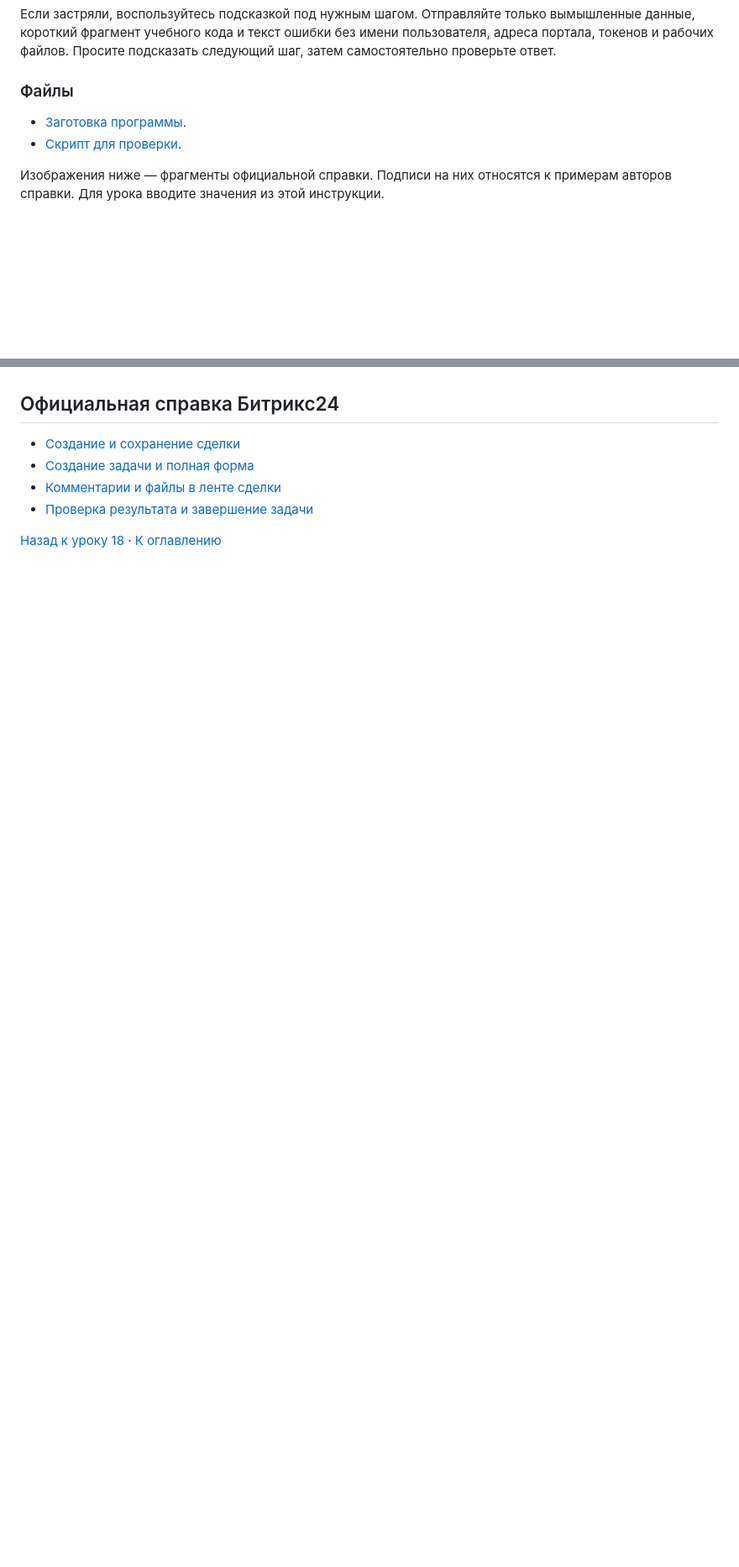
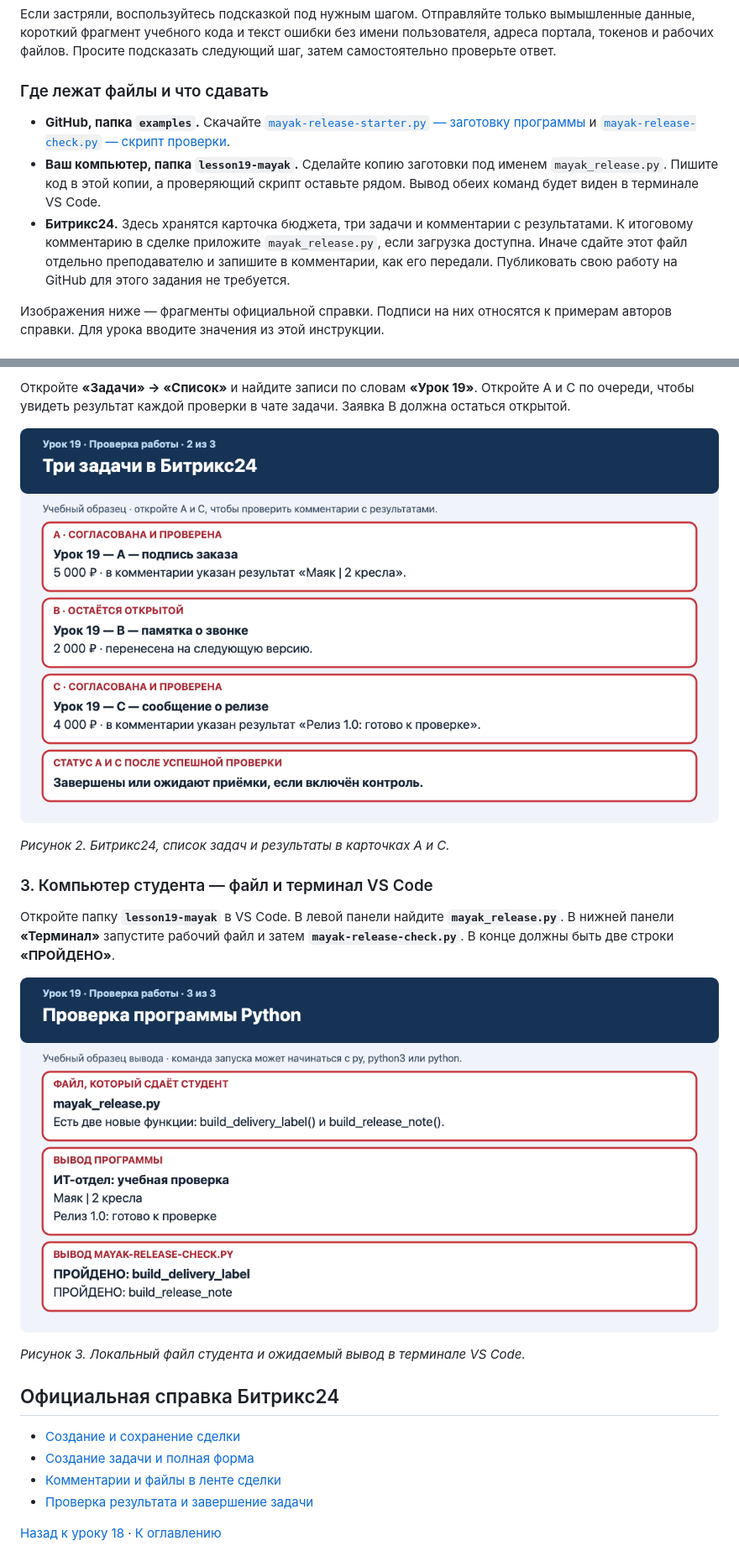
Before and after one commit to PKO-LP/Bitrix24_manuals, a Markdown page: 19-corporate-python-release.md, 2 parts joined by grey strips. Shown at 84% size. GitHub-like rendering; pictures changed too: images/lesson19-python.png (added), images/lesson19-tasks.png (added); blank space fills up the shorter version.

Commit message:
Show expected lesson 19 results and clarify file locations

```diff
--- a/19-corporate-python-release.md
+++ b/19-corporate-python-release.md
@@ -31,10 +31,11 @@
 
 Если застряли, воспользуйтесь подсказкой под нужным шагом. Отправляйте только вымышленные данные, короткий фрагмент учебного кода и текст ошибки без имени пользователя, адреса портала, токенов и рабочих файлов. Просите подсказать следующий шаг, затем самостоятельно проверьте ответ.
 
-### Файлы
+### Где лежат файлы и что сдавать
 
-- [Заготовка программы](examples/mayak-release-starter.py).
-- [Скрипт для проверки](examples/mayak-release-check.py).
+- **GitHub, папка `examples`.** Скачайте [`mayak-release-starter.py` — заготовку программы](examples/mayak-release-starter.py) и [`mayak-release-check.py` — скрипт проверки](examples/mayak-release-check.py).
+- **Ваш компьютер, папка `lesson19-mayak`.** Сделайте копию заготовки под именем `mayak_release.py`. Пишите код в этой копии, а проверяющий скрипт оставьте рядом. Вывод обеих команд будет виден в терминале VS Code.
+- **Битрикс24.** Здесь хранятся карточка бюджета, три задачи и комментарии с результатами. К итоговому комментарию в сделке приложите `mayak_release.py`, если загрузка доступна. Иначе сдайте этот файл отдельно преподавателю и запишите в комментарии, как его передали. Публиковать свою работу на GitHub для этого задания не требуется.
 
 Изображения ниже — фрагменты официальной справки. Подписи на них относятся к примерам авторов справки. Для урока вводите значения из этой инструкции.
 
@@ -629,3 +644,17 @@ A и C завершены или ожидают приёмки. Задача с
+Откройте **«Задачи» → «Список»** и найдите записи по словам **«Урок 19»**. Откройте A и C по очереди, чтобы увидеть результат каждой проверки в чате задачи. Заявка B должна остаться открытой.
+
+![Учебный образец трёх задач в Битрикс24: A и C проверены, B оставлена открытой](images/lesson19-tasks.png)
+
+*Рисунок 2. Битрикс24, список задач и результаты в карточках A и C.*
+
+### 3. Компьютер студента — файл и терминал VS Code
+
+Откройте папку **`lesson19-mayak`** в VS Code. В левой панели найдите **`mayak_release.py`**. В нижней панели **«Терминал»** запустите рабочий файл и затем **`mayak-release-check.py`**. В конце должны быть две строки **«ПРОЙДЕНО»**.
+
+![Учебный образец файла студента и вывода двух команд в терминале VS Code](images/lesson19-python.png)
+
+*Рисунок 3. Локальный файл студента и ожидаемый вывод в терминале VS Code.*
+
 ## Официальная справка Битрикс24
 
 - [Создание и сохранение сделки](https://helpdesk.bitrix24.ru/open/26161116/)
```
Also changed, not shown: other parts of 19-corporate-python-release.md (+14 -0 lines), images/lesson19-budget.png (added).
